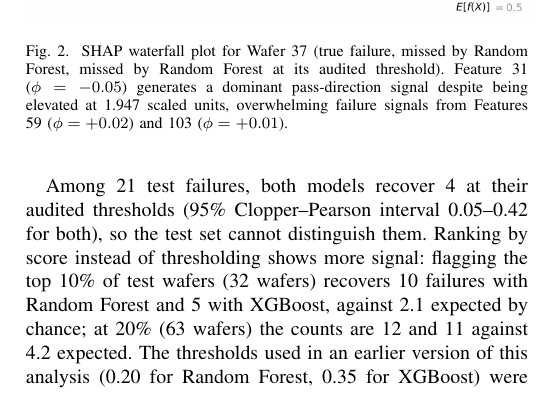
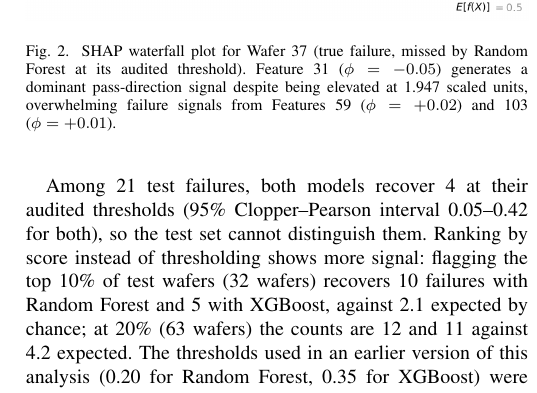
Before and after one commit to sudipkharel779-netizen/semiconductor-manufacturing-research, a LaTeX paper (projects/01_secom_yield_prediction/reports/secom_yield_prediction_report.tex): part of one column of page 5 of 7, cut so that both start at the same text. Compiled offline with pdfLaTeX.

Commit message:
Manuscript: fix duplicated phrase in Wafer 37 caption

```diff
--- a/projects/01_secom_yield_prediction/reports/secom_yield_prediction_report.tex
+++ b/projects/01_secom_yield_prediction/reports/secom_yield_prediction_report.tex
@@ -506,7 +506,7 @@ XGBoost (200 trees) & 0.140 & 4/21 & 17 & 0.190 \\
 \centering
 \includegraphics[width=\columnwidth]{figures/shap_waterfall_FN_wafer37.png}
 \caption{SHAP waterfall plot for Wafer 37 (true failure,
-missed by Random Forest, missed by Random Forest at its audited threshold). Feature 31
+missed by Random Forest at its audited threshold). Feature 31
 ($\phi = -0.05$) generates a dominant pass-direction signal
 despite being elevated at 1.947 scaled units, overwhelming
 failure signals from Features 59 ($\phi = +0.02$) and
```
Also changed, not shown: projects/01_secom_yield_prediction/reports/secom_yield_prediction_report.pdf.
